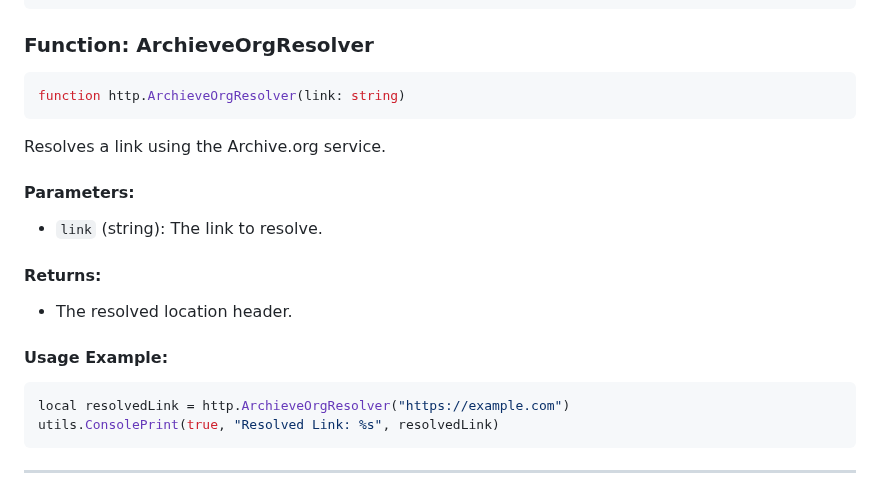
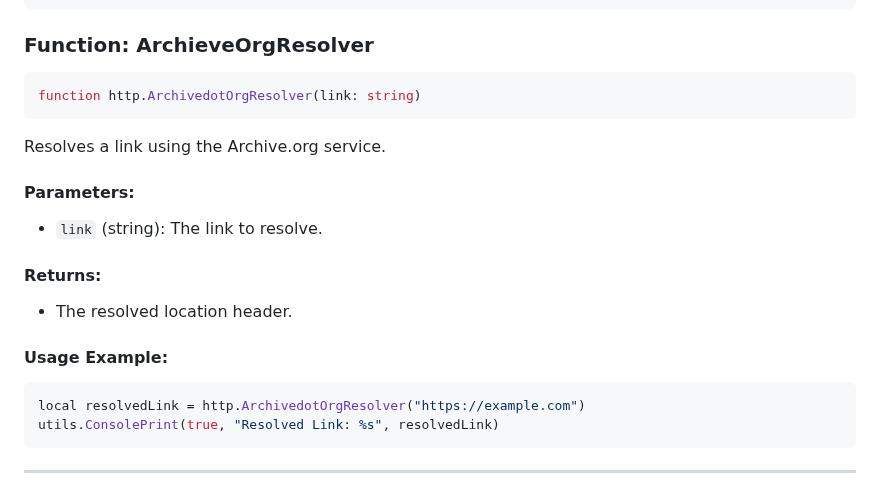
Before and after one commit to Y0URD34TH/Project-GLD, a Markdown page: LuaParams.MD, the part around the change. Rendered like a GitHub page.

````diff
--- a/LuaParams.MD
+++ b/LuaParams.MD
@@ -252,7 +252,7 @@ utils.ConsolePrint(true, "Response: %s", response)
 
 ### Function: ArchieveOrgResolver
 ```lua
-function http.ArchieveOrgResolver(link: string)
+function http.ArchivedotOrgResolver(link: string)
 ```
 Resolves a link using the Archive.org service.
 
@@ -264,7 +264,7 @@ Resolves a link using the Archive.org service.
 
 #### Usage Example:
 ```lua
-local resolvedLink = http.ArchieveOrgResolver("https://example.com")
+local resolvedLink = http.ArchivedotOrgResolver("https://example.com")
 utils.ConsolePrint(true, "Resolved Link: %s", resolvedLink)
 ```
 
````
